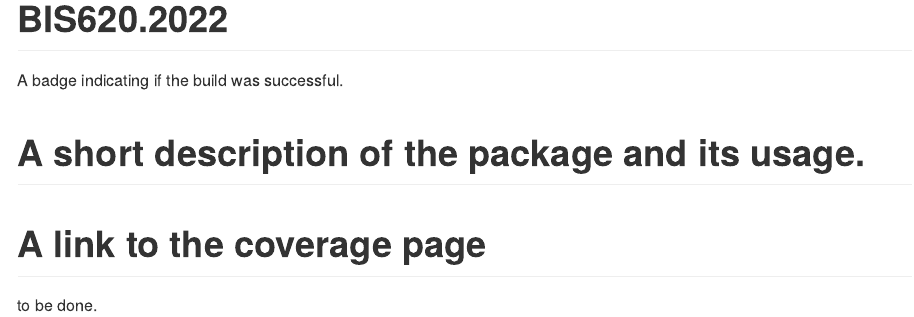
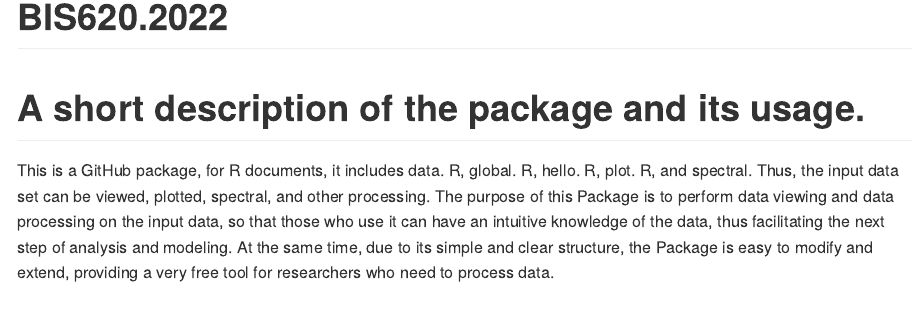
Before and after one commit to HuangruiChu/bis620.2022, an R Markdown document (README.Rmd): the page in a window 1100 px wide, from its top. Rendered offline with R 4.5, knitr and Pandoc, with nearby package versions; badge pictures from the web are left out.

Commit message:
Update README.Rmd

````diff
--- a/README.Rmd
+++ b/README.Rmd
@@ -17,14 +17,10 @@
 ```
 
 # BIS620.2022
-A badge indicating if the build was successful.
 <!-- badges: start -->
 [![R-CMD-check](https://github.com/HuangruiChu/bis620.2022/actions/workflows/R-CMD-check.yaml/badge.svg)](https://github.com/HuangruiChu/bis620.2022/actions/workflows/R-CMD-check.yaml)
 [![Test coverage](https://github.com/HuangruiChu/bis620.2022/actions/workflows/test-coverage.yaml/badge.svg)](https://github.com/HuangruiChu/bis620.2022/actions/workflows/test-coverage.yaml)
 <!-- badges: end -->
 
 # A short description of the package and its usage.
-
-
-# A link to the coverage page
-to be done.
+This is a GitHub package, for R documents, it includes data. R, global. R, hello. R, plot. R, and spectral. Thus, the input data set can be viewed, plotted, spectral, and other processing. The purpose of this Package is to perform data viewing and data processing on the input data, so that those who use it can have an intuitive knowledge of the data, thus facilitating the next step of analysis and modeling. At the same time, due to its simple and clear structure, the Package is easy to modify and extend, providing a very free tool for researchers who need to process data.
````
